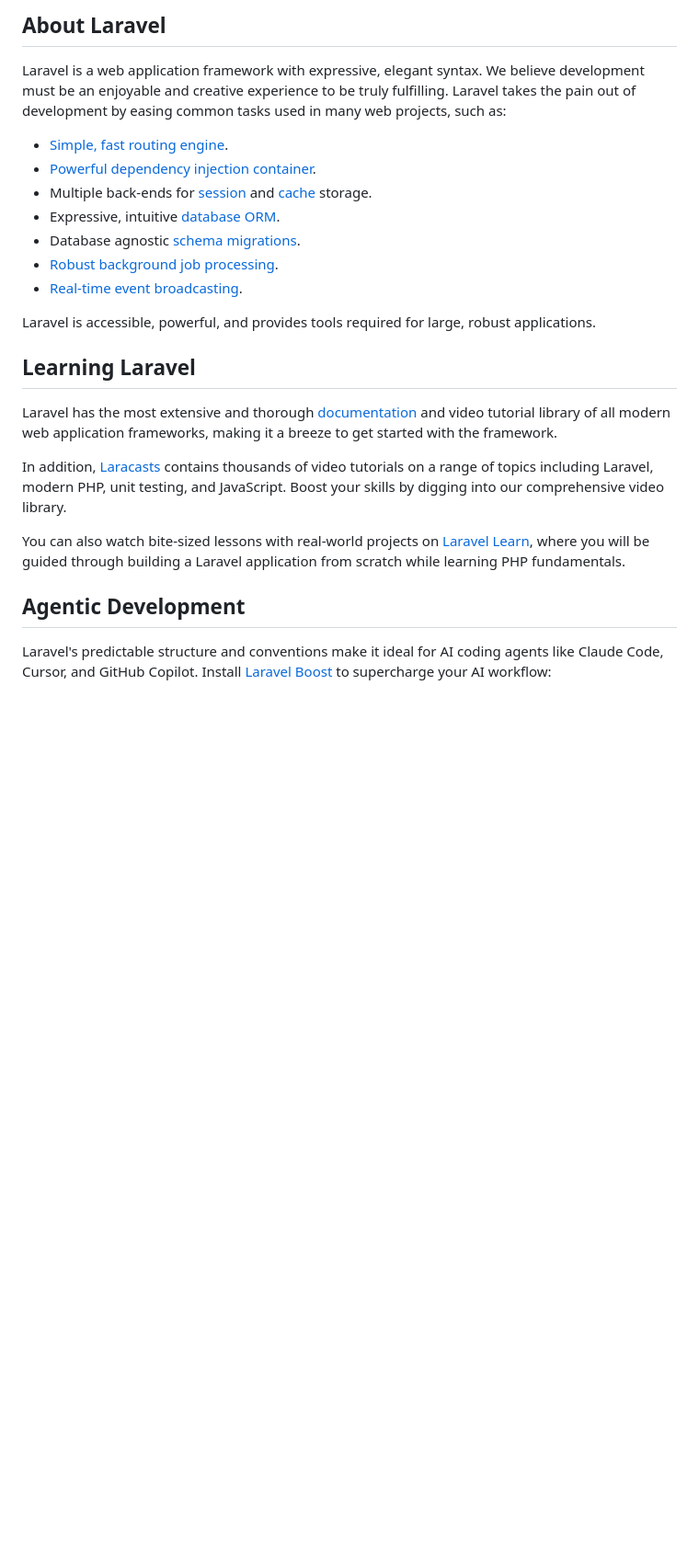
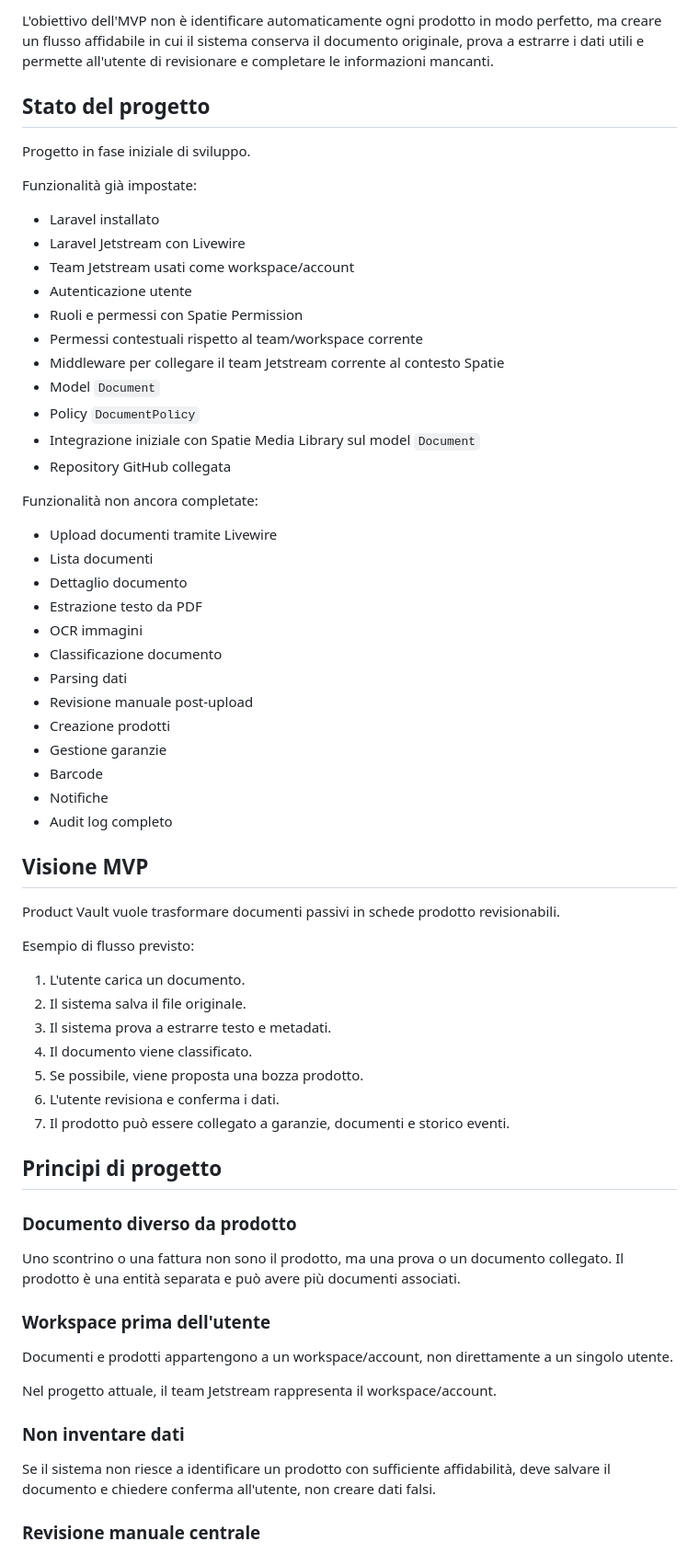
Before and after one commit to Nastu94/product-vault, a Markdown page: README.md, the part around one of its changes. Shown at 92% size. GitHub-like rendering; blank space fills up the shorter version.

Commit message:
Add project README

```diff
--- a/README.md
+++ b/README.md
@@ -9,26 +4,70 @@
 
-## About Laravel
+L'obiettivo dell'MVP non è identificare automaticamente ogni prodotto in modo perfetto, ma creare un flusso affidabile in cui il sistema conserva il documento originale, prova a estrarre i dati utili e permette all'utente di revisionare e completare le informazioni mancanti.
 
-Laravel is a web application framework with expressive, elegant syntax. We believe development must be an enjoyable and creative experience to be truly fulfilling. Laravel takes the pain out of development by easing common tasks used in many web projects, such as:
+## Stato del progetto
 
-- [Simple, fast routing engine](https://laravel.com/docs/routing).
-- [Powerful dependency injection container](https://laravel.com/docs/container).
-- Multiple back-ends for [session](https://laravel.com/docs/session) and [cache](https://laravel.com/docs/cache) storage.
-- Expressive, intuitive [database ORM](https://laravel.com/docs/eloquent).
-- Database agnostic [schema migrations](https://laravel.com/docs/migrations).
-- [Robust background job processing](https://laravel.com/docs/queues).
-- [Real-time event broadcasting](https://laravel.com/docs/broadcasting).
+Progetto in fase iniziale di sviluppo.
 
-Laravel is accessible, powerful, and provides tools required for large, robust applications.
+Funzionalità già impostate:
 
-## Learning Laravel
+- Laravel installato
+- Laravel Jetstream con Livewire
+- Team Jetstream usati come workspace/account
+- Autenticazione utente
+- Ruoli e permessi con Spatie Permission
+- Permessi contestuali rispetto al team/workspace corrente
+- Middleware per collegare il team Jetstream corrente al contesto Spatie
+- Model `Document`
+- Policy `DocumentPolicy`
+- Integrazione iniziale con Spatie Media Library sul model `Document`
+- Repository GitHub collegata
 
-Laravel has the most extensive and thorough [documentation](https://laravel.com/docs) and video tutorial library of all modern web application frameworks, making it a breeze to get started with the framework.
+Funzionalità non ancora completate:
 
-In addition, [Laracasts](https://laracasts.com) contains thousands of video tutorials on a range of topics including Laravel, modern PHP, unit testing, and JavaScript. Boost your skills by digging into our comprehensive video library.
+- Upload documenti tramite Livewire
+- Lista documenti
+- Dettaglio documento
+- Estrazione testo da PDF
+- OCR immagini
+- Classificazione documento
+- Parsing dati
+- Revisione manuale post-upload
+- Creazione prodotti
+- Gestione garanzie
+- Barcode
+- Notifiche
+- Audit log completo
 
-You can also watch bite-sized lessons with real-world projects on [Laravel Learn](https://laravel.com/learn), where you will be guided through building a Laravel application from scratch while learning PHP fundamentals.
+## Visione MVP
 
-## Agentic Development
+Product Vault vuole trasformare documenti passivi in schede prodotto revisionabili.
 
-Laravel's predictable structure and conventions make it ideal for AI coding agents like Claude Code, Cursor, and GitHub Copilot. Install [Laravel Boost](https://laravel.com/docs/ai) to supercharge your AI workflow:
+Esempio di flusso previsto:
+
+1. L'utente carica un documento.
+2. Il sistema salva il file originale.
+3. Il sistema prova a estrarre testo e metadati.
+4. Il documento viene classificato.
+5. Se possibile, viene proposta una bozza prodotto.
+6. L'utente revisiona e conferma i dati.
+7. Il prodotto può essere collegato a garanzie, documenti e storico eventi.
+
+## Principi di progetto
+
+### Documento diverso da prodotto
+
+Uno scontrino o una fattura non sono il prodotto, ma una prova o un documento collegato.
+Il prodotto è una entità separata e può avere più documenti associati.
+
+### Workspace prima dell'utente
+
+Documenti e prodotti appartengono a un workspace/account, non direttamente a un singolo utente.
+
+Nel progetto attuale, il team Jetstream rappresenta il workspace/account.
+
+### Non inventare dati
+
+Se il sistema non riesce a identificare un prodotto con sufficiente affidabilità, deve salvare il documento e chiedere conferma all'utente, non creare dati falsi.
+
+### Revisione manuale centrale
+
```
Also changed, not shown: other parts of README.md (+346 -19 lines).
